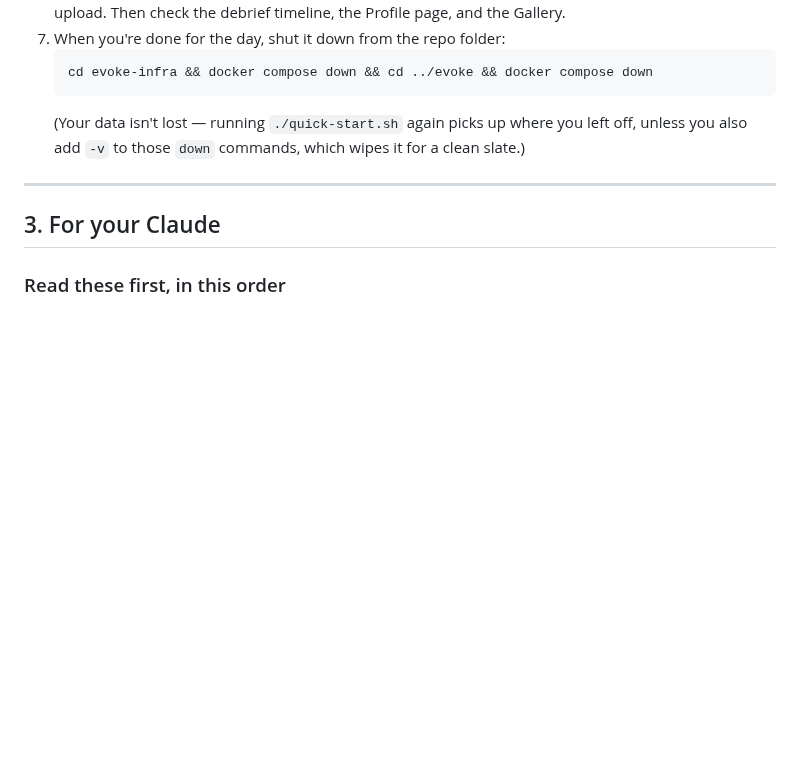
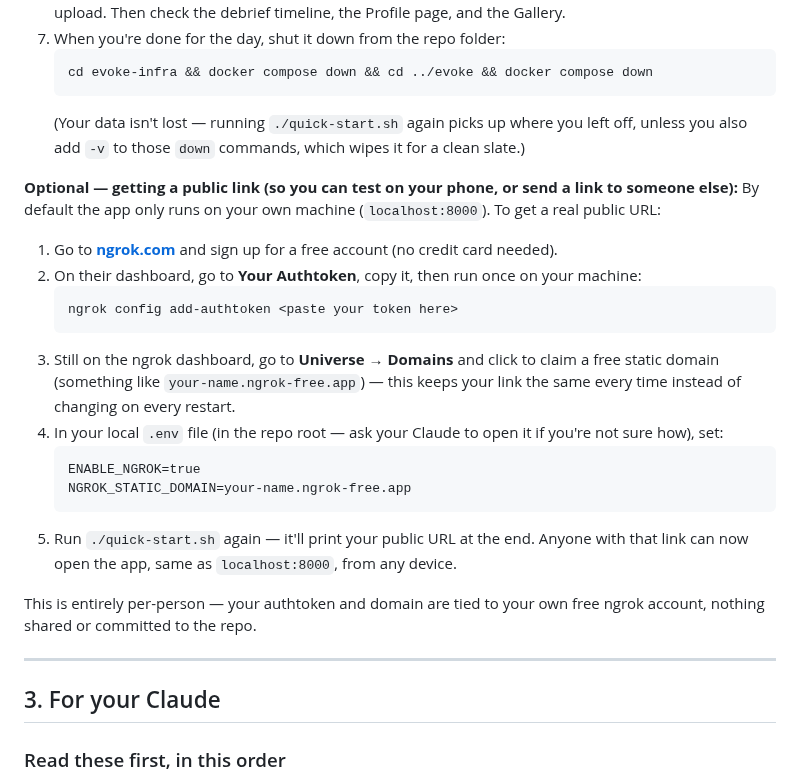
Before and after one commit to nathanverrill/evoke-prosperity, a Markdown page: UX_HANDOFF.md, the part around the change. Rendered like a GitHub page; blank space fills up the shorter version.

Commit message:
UX_HANDOFF: add a walkthrough for getting a free public ngrok URL
Hailey needs a shareable link to test on her phone; walks through signing
up free at ngrok.com, grabbing an authtoken, claiming a free static
domain, and the two .env lines that wire it into quick-start.sh's new
NGROK_STATIC_DOMAIN support.

Co-Authored-By: Claude Sonnet 5 <noreply@anthropic.com>
Claude-Session: https://claude.ai/code/session_014zbLbNs31Q8rpeZb3CtMuC

````diff
--- a/UX_HANDOFF.md
+++ b/UX_HANDOFF.md
@@ -128,6 +128,23 @@ You don't need to know how any of this works — just follow these steps. If any
    ```
    (Your data isn't lost — running `./quick-start.sh` again picks up where you left off, unless you also add `-v` to those `down` commands, which wipes it for a clean slate.)
 
+**Optional — getting a public link (so you can test on your phone, or send a link to someone else):**
+By default the app only runs on your own machine (`localhost:8000`). To get a real public URL:
+1. Go to **[ngrok.com](https://ngrok.com)** and sign up for a free account (no credit card needed).
+2. On their dashboard, go to **Your Authtoken**, copy it, then run once on your machine:
+   ```
+   ngrok config add-authtoken <paste your token here>
+   ```
+3. Still on the ngrok dashboard, go to **Universe → Domains** and click to claim a free static domain (something like `your-name.ngrok-free.app`) — this keeps your link the same every time instead of changing on every restart.
+4. In your local `.env` file (in the repo root — ask your Claude to open it if you're not sure how), set:
+   ```
+   ENABLE_NGROK=true
+   NGROK_STATIC_DOMAIN=your-name.ngrok-free.app
+   ```
+5. Run `./quick-start.sh` again — it'll print your public URL at the end. Anyone with that link can now open the app, same as `localhost:8000`, from any device.
+
+This is entirely per-person — your authtoken and domain are tied to your own free ngrok account, nothing shared or committed to the repo.
+
 ---
 
 ## 3. For your Claude
````
